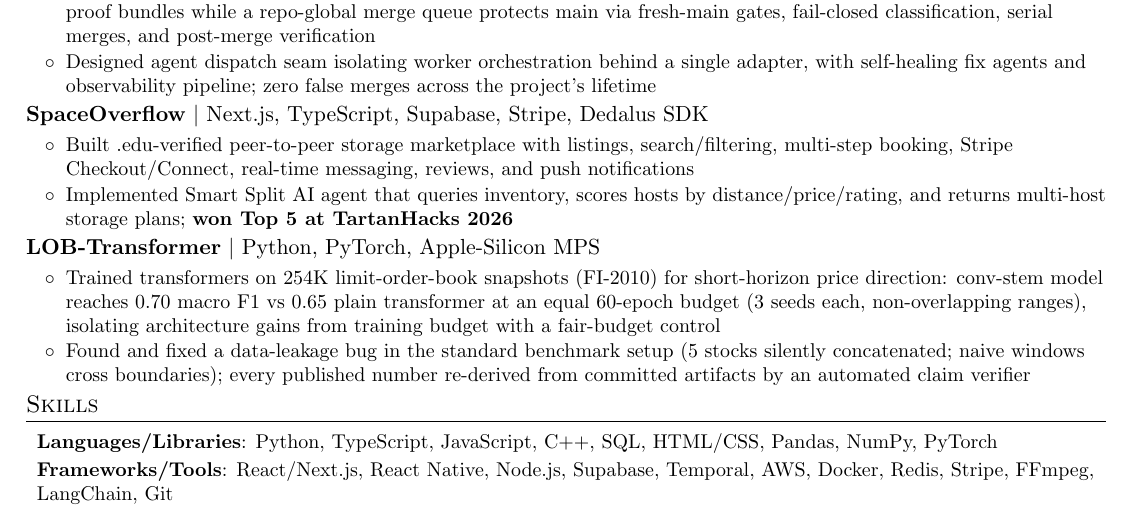
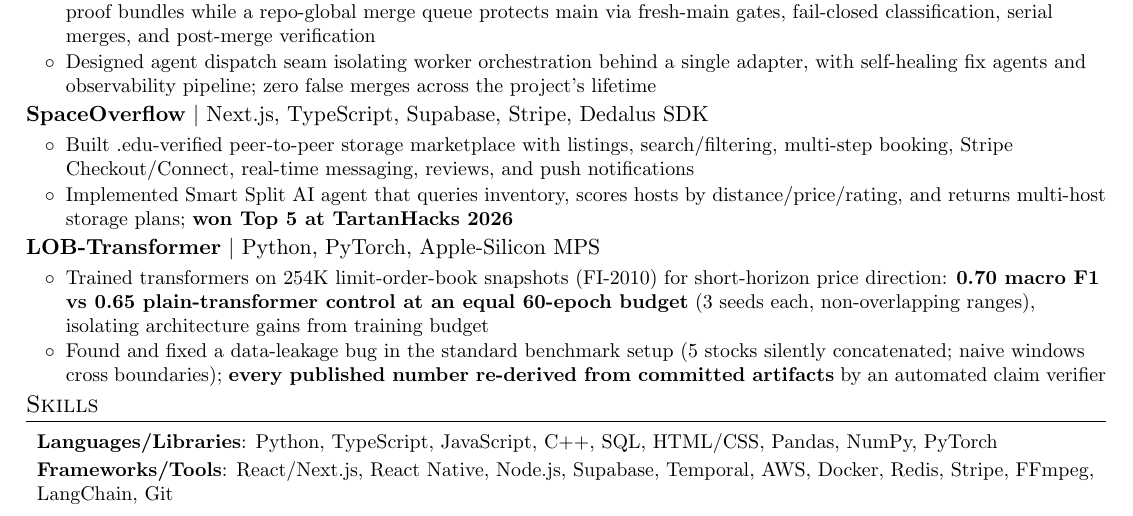
Before and after one commit to david-cui-bruno/jobhunt, a LaTeX CV (resume/resume.tex): part of the page, cut so that both start at the same text. Compiled offline with pdfLaTeX.

Commit message:
Resume: bold impact phrases in LOB-Transformer bullets per quality_rules.md (one bold outcome per bullet)

```diff
--- a/resume/resume.tex
+++ b/resume/resume.tex
@@ -168,8 +168,8 @@
   {\href{https://github.com/david-cui-bruno/lob-transformer}{LOB-Transformer}}
   {Python, PyTorch, Apple-Silicon MPS}
   {
-    \item Trained transformers on 254K limit-order-book snapshots (FI-2010) for short-horizon price direction: conv-stem model reaches 0.70 macro F1 vs 0.65 plain transformer at an equal 60-epoch budget (3 seeds each, non-overlapping ranges), isolating architecture gains from training budget with a fair-budget control
-    \item Found and fixed a data-leakage bug in the standard benchmark setup (5 stocks silently concatenated; naive windows cross boundaries); every published number re-derived from committed artifacts by an automated claim verifier
+    \item Trained transformers on 254K limit-order-book snapshots (FI-2010) for short-horizon price direction: \textbf{0.70 macro F1 vs 0.65 plain-transformer control at an equal 60-epoch budget} (3 seeds each, non-overlapping ranges), isolating architecture gains from training budget
+    \item Found and fixed a data-leakage bug in the standard benchmark setup (5 stocks silently concatenated; naive windows cross boundaries); \textbf{every published number re-derived from committed artifacts} by an automated claim verifier
   }
 
 \vspace{-12pt}
```
